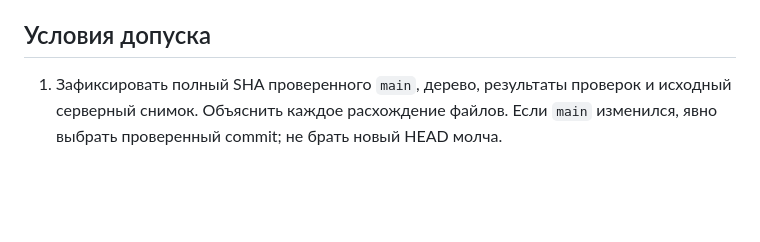
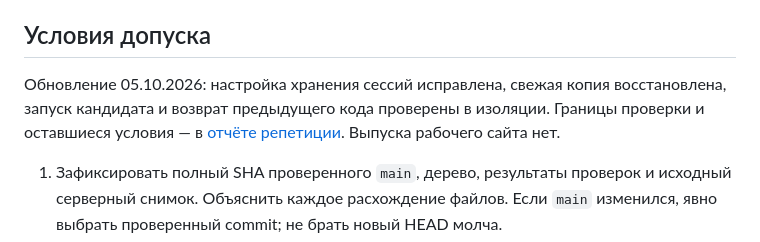
Before and after one commit to Ivantula81/intercity-panel, a Markdown page: docs/release-readiness.md, the part around the change. Drawn GitHub-style; blank space fills up the shorter version.

Commit message:
docs: record session fix and isolated recovery verification

```diff
--- a/docs/release-readiness.md
+++ b/docs/release-readiness.md
@@ -29,6 +29,11 @@ RULE-01/04/11/15, RISK-001/003/004/006/008/013.
 в будущем: непосредственно перед выпуском повторить сверку.
 
 ## Условия допуска
+
+Обновление 05.10.2026: настройка хранения сессий исправлена, свежая копия
+восстановлена, запуск кандидата и возврат предыдущего кода проверены в изоляции.
+Границы проверки и оставшиеся условия — в
+[отчёте репетиции](qa/recovery-rehearsal.md). Выпуска рабочего сайта нет.
 
 1. Зафиксировать полный SHA проверенного `main`, дерево, результаты проверок
    и исходный серверный снимок. Объяснить каждое расхождение файлов. Если
```
Also changed, not shown: docs/engineering-rules.md (+7 -0 lines), docs/qa/recovery-rehearsal.md (added, +91 -0 lines).
